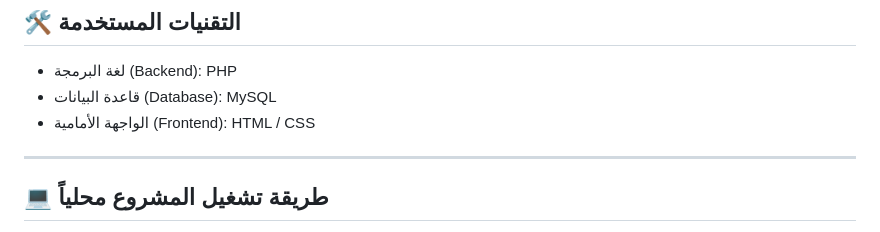
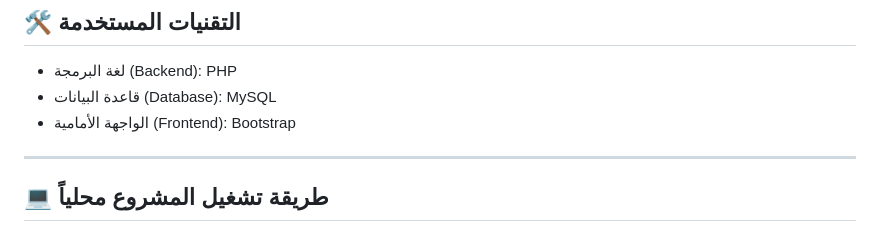
Before and after one commit to yetsunami/university_admin, a Markdown page: README.md, the part around the change. Rendered like a GitHub page.

Commit message:
Update frontend technology from HTML/CSS to Bootstrap

```diff
--- a/README.md
+++ b/README.md
@@ -25,7 +25,7 @@
 ## 🛠️ التقنيات المستخدمة
 - لغة البرمجة (Backend): PHP
 - قاعدة البيانات (Database): MySQL
-- الواجهة الأمامية (Frontend): HTML / CSS
+- الواجهة الأمامية (Frontend): Bootstrap
 ---
 
 ## 💻 طريقة تشغيل المشروع محلياً
```
